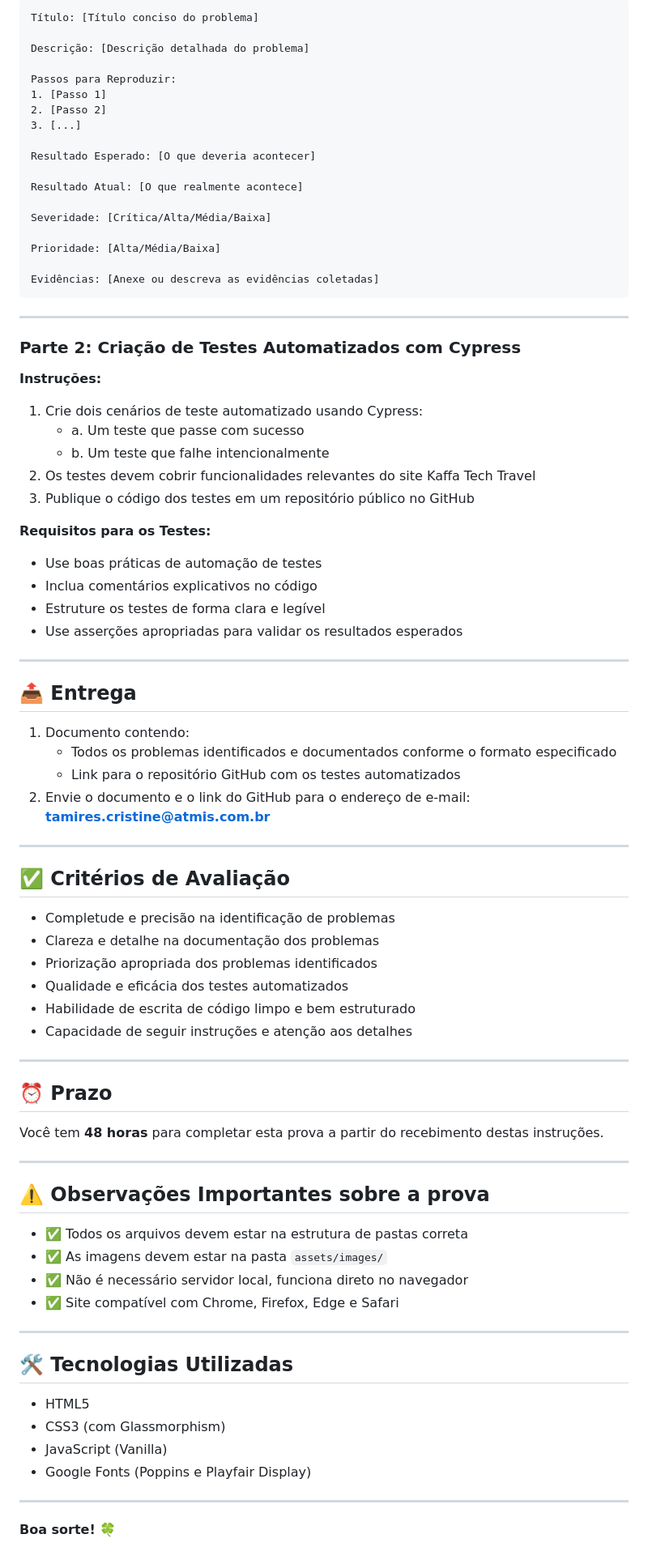
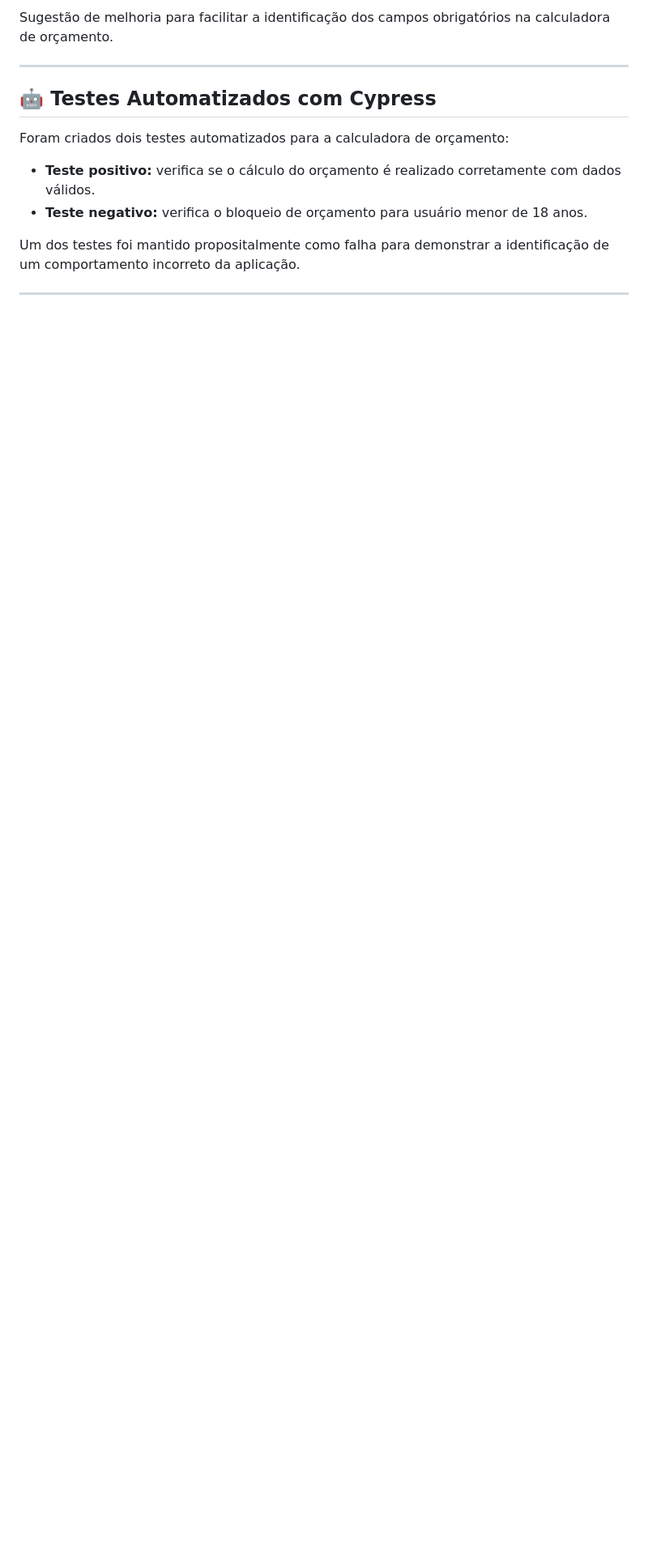
Before and after one commit to carolinereis1997/prova-qa-kaffa-tech-travel, a Markdown page: README.md, the part around one of its changes. Shown at 81% size. GitHub-like rendering; blank space fills up the shorter version.

````diff
--- a/README.md
+++ b/README.md
@@ -97,87 +136,14 @@ Use a seguinte estrutura para cada problema:
-```
-Título: [Título conciso do problema]
-
-Descrição: [Descrição detalhada do problema]
-
-Passos para Reproduzir:
-1. [Passo 1]
-2. [Passo 2]
-3. [...]
-
-Resultado Esperado: [O que deveria acontecer]
-
-Resultado Atual: [O que realmente acontece]
-
-Severidade: [Crítica/Alta/Média/Baixa]
-
-Prioridade: [Alta/Média/Baixa]
-
-Evidências: [Anexe ou descreva as evidências coletadas]
-```
+Sugestão de melhoria para facilitar a identificação dos campos obrigatórios na calculadora de orçamento.
 
 ---
 
-### Parte 2: Criação de Testes Automatizados com Cypress
+## 🤖 Testes Automatizados com Cypress
 
-**Instruções:**
+Foram criados dois testes automatizados para a calculadora de orçamento:
 
-1. Crie dois cenários de teste automatizado usando Cypress:
-   - a. Um teste que passe com sucesso
-   - b. Um teste que falhe intencionalmente
-2. Os testes devem cobrir funcionalidades relevantes do site Kaffa Tech Travel
-3. Publique o código dos testes em um repositório público no GitHub
+- **Teste positivo:** verifica se o cálculo do orçamento é realizado corretamente com dados válidos.
+- **Teste negativo:** verifica o bloqueio de orçamento para usuário menor de 18 anos.
 
-**Requisitos para os Testes:**
-
-* Use boas práticas de automação de testes
-* Inclua comentários explicativos no código
-* Estruture os testes de forma clara e legível
-* Use asserções apropriadas para validar os resultados esperados
+Um dos testes foi mantido propositalmente como falha para demonstrar a identificação de um comportamento incorreto da aplicação.
 
 ---
-
-## 📤 Entrega
-
-1. Documento contendo:
-   * Todos os problemas identificados e documentados conforme o formato especificado
-   * Link para o repositório GitHub com os testes automatizados
-2. Envie o documento e o link do GitHub para o endereço de e-mail: **tamires.cristine@atmis.com.br**
-
----
-
-## ✅ Critérios de Avaliação
-
-* Completude e precisão na identificação de problemas
-* Clareza e detalhe na documentação dos problemas
-* Priorização apropriada dos problemas identificados
-* Qualidade e eficácia dos testes automatizados
-* Habilidade de escrita de código limpo e bem estruturado
-* Capacidade de seguir instruções e atenção aos detalhes
-
----
-
-## ⏰ Prazo
-
-Você tem **48 horas** para completar esta prova a partir do recebimento destas instruções.
-
----
-
-## ⚠️ Observações Importantes sobre a prova
-
-- ✅ Todos os arquivos devem estar na estrutura de pastas correta
-- ✅ As imagens devem estar na pasta `assets/images/`
-- ✅ Não é necessário servidor local, funciona direto no navegador
-- ✅ Site compatível com Chrome, Firefox, Edge e Safari
-
----
-
-## 🛠️ Tecnologias Utilizadas
-
-- HTML5
-- CSS3 (com Glassmorphism)
-- JavaScript (Vanilla)
-- Google Fonts (Poppins e Playfair Display)
-
----
-
-**Boa sorte! 🍀**
````
Also changed, not shown: other parts of README.md (+117 -78 lines).
